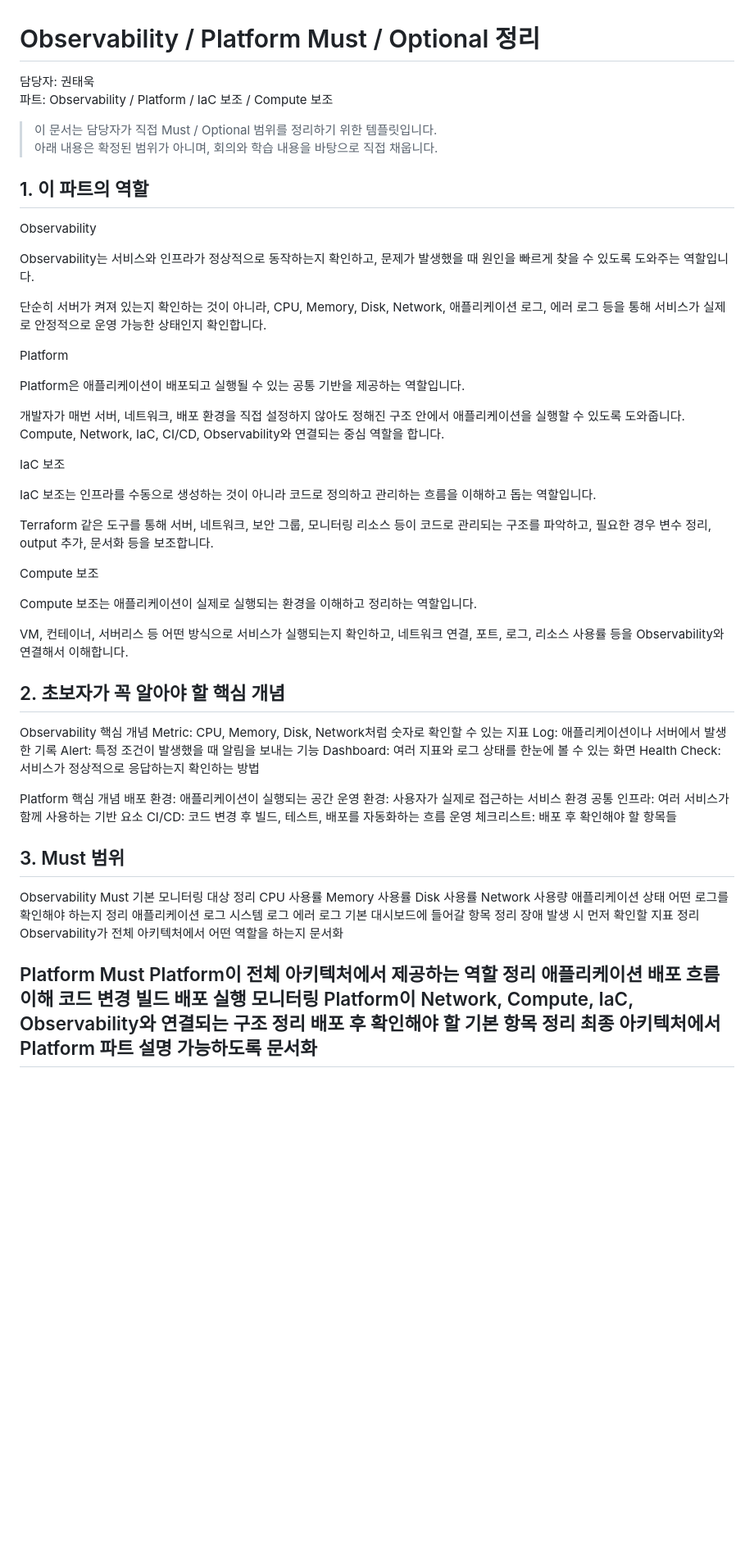
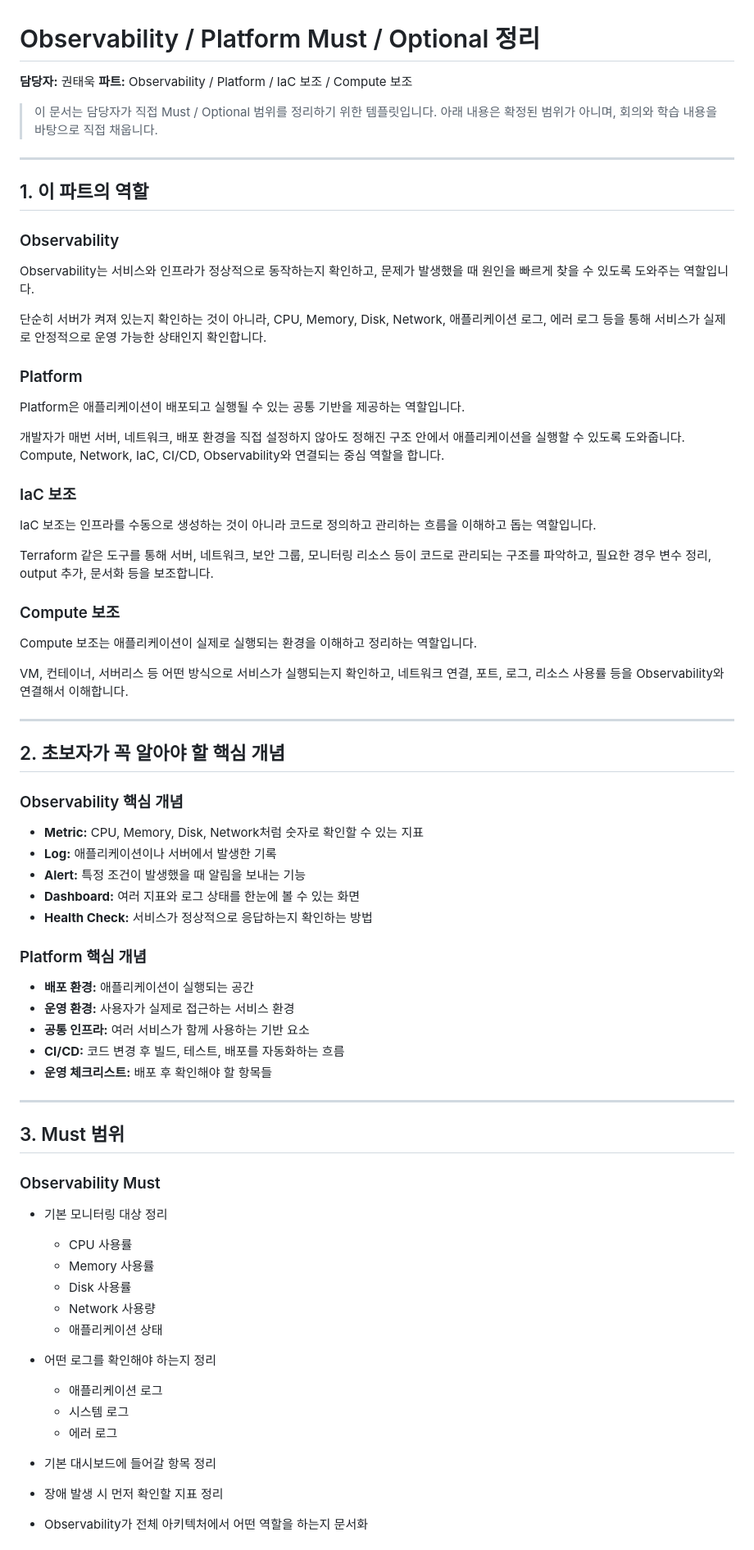
Before and after one commit to kangseyoung/aws-infra-sre-project, a Markdown page: docs/must-optional/observability-platform.md, the part around one of its changes. Shown at 82% size. GitHub-like rendering; blank space fills up the shorter version.

```diff
--- a/docs/must-optional/observability-platform.md
+++ b/docs/must-optional/observability-platform.md
@@ -1,79 +1,80 @@
 # Observability / Platform Must / Optional 정리
 
-담당자: 권태욱
-파트: Observability / Platform / IaC 보조 / Compute 보조
+**담당자:** 권태욱
+**파트:** Observability / Platform / IaC 보조 / Compute 보조
 
 > 이 문서는 담당자가 직접 Must / Optional 범위를 정리하기 위한 템플릿입니다.
 > 아래 내용은 확정된 범위가 아니며, 회의와 학습 내용을 바탕으로 직접 채웁니다.
 
+---
+
 ## 1. 이 파트의 역할
 
-Observability
+### Observability
 
 Observability는 서비스와 인프라가 정상적으로 동작하는지 확인하고, 문제가 발생했을 때 원인을 빠르게 찾을 수 있도록 도와주는 역할입니다.
 
 단순히 서버가 켜져 있는지 확인하는 것이 아니라, CPU, Memory, Disk, Network, 애플리케이션 로그, 에러 로그 등을 통해 서비스가 실제로 안정적으로 운영 가능한 상태인지 확인합니다.
 
-Platform
+### Platform
 
 Platform은 애플리케이션이 배포되고 실행될 수 있는 공통 기반을 제공하는 역할입니다.
 
 개발자가 매번 서버, 네트워크, 배포 환경을 직접 설정하지 않아도 정해진 구조 안에서 애플리케이션을 실행할 수 있도록 도와줍니다. Compute, Network, IaC, CI/CD, Observability와 연결되는 중심 역할을 합니다.
 
-IaC 보조
+### IaC 보조
 
 IaC 보조는 인프라를 수동으로 생성하는 것이 아니라 코드로 정의하고 관리하는 흐름을 이해하고 돕는 역할입니다.
 
 Terraform 같은 도구를 통해 서버, 네트워크, 보안 그룹, 모니터링 리소스 등이 코드로 관리되는 구조를 파악하고, 필요한 경우 변수 정리, output 추가, 문서화 등을 보조합니다.
 
-Compute 보조
+### Compute 보조
 
 Compute 보조는 애플리케이션이 실제로 실행되는 환경을 이해하고 정리하는 역할입니다.
 
 VM, 컨테이너, 서버리스 등 어떤 방식으로 서비스가 실행되는지 확인하고, 네트워크 연결, 포트, 로그, 리소스 사용률 등을 Observability와 연결해서 이해합니다.
 
+---
+
 ## 2. 초보자가 꼭 알아야 할 핵심 개념
 
-Observability 핵심 개념
-Metric: CPU, Memory, Disk, Network처럼 숫자로 확인할 수 있는 지표
-Log: 애플리케이션이나 서버에서 발생한 기록
-Alert: 특정 조건이 발생했을 때 알림을 보내는 기능
-Dashboard: 여러 지표와 로그 상태를 한눈에 볼 수 있는 화면
-Health Check: 서비스가 정상적으로 응답하는지 확인하는 방법
+### Observability 핵심 개념
 
-Platform 핵심 개념
-배포 환경: 애플리케이션이 실행되는 공간
-운영 환경: 사용자가 실제로 접근하는 서비스 환경
-공통 인프라: 여러 서비스가 함께 사용하는 기반 요소
-CI/CD: 코드 변경 후 빌드, 테스트, 배포를 자동화하는 흐름
-운영 체크리스트: 배포 후 확인해야 할 항목들
+* **Metric:** CPU, Memory, Disk, Network처럼 숫자로 확인할 수 있는 지표
+* **Log:** 애플리케이션이나 서버에서 발생한 기록
+* **Alert:** 특정 조건이 발생했을 때 알림을 보내는 기능
+* **Dashboard:** 여러 지표와 로그 상태를 한눈에 볼 수 있는 화면
+* **Health Check:** 서비스가 정상적으로 응답하는지 확인하는 방법
+
+### Platform 핵심 개념
+
+* **배포 환경:** 애플리케이션이 실행되는 공간
+* **운영 환경:** 사용자가 실제로 접근하는 서비스 환경
+* **공통 인프라:** 여러 서비스가 함께 사용하는 기반 요소
+* **CI/CD:** 코드 변경 후 빌드, 테스트, 배포를 자동화하는 흐름
+* **운영 체크리스트:** 배포 후 확인해야 할 항목들
+
+---
+
 ## 3. Must 범위
 
 <!-- 2주 안에 반드시 구현하거나 이해해야 하는 범위 작성 -->
-Observability Must
-기본 모니터링 대상 정리
-CPU 사용률
-Memory 사용률
-Disk 사용률
-Network 사용량
-애플리케이션 상태
-어떤 로그를 확인해야 하는지 정리
-애플리케이션 로그
-시스템 로그
-에러 로그
-기본 대시보드에 들어갈 항목 정리
-장애 발생 시 먼저 확인할 지표 정리
-Observability가 전체 아키텍처에서 어떤 역할을 하는지 문서화
 
-Platform Must
-Platform이 전체 아키텍처에서 제공하는 역할 정리
-애플리케이션 배포 흐름 이해
-코드 변경
-빌드
-배포
-실행
-모니터링
-Platform이 Network, Compute, IaC, Observability와 연결되는 구조 정리
-배포 후 확인해야 할 기본 항목 정리
-최종 아키텍처에서 Platform 파트 설명 가능하도록 문서화
--
+### Observability Must
+
+* 기본 모니터링 대상 정리
+
+  * CPU 사용률
+  * Memory 사용률
+  * Disk 사용률
+  * Network 사용량
+  * 애플리케이션 상태
+* 어떤 로그를 확인해야 하는지 정리
+
+  * 애플리케이션 로그
+  * 시스템 로그
+  * 에러 로그
+* 기본 대시보드에 들어갈 항목 정리
+* 장애 발생 시 먼저 확인할 지표 정리
+* Observability가 전체 아키텍처에서 어떤 역할을 하는지 문서화
+
```
Also changed, not shown: other parts of docs/must-optional/observability-platform.md (+105 -57 lines).
